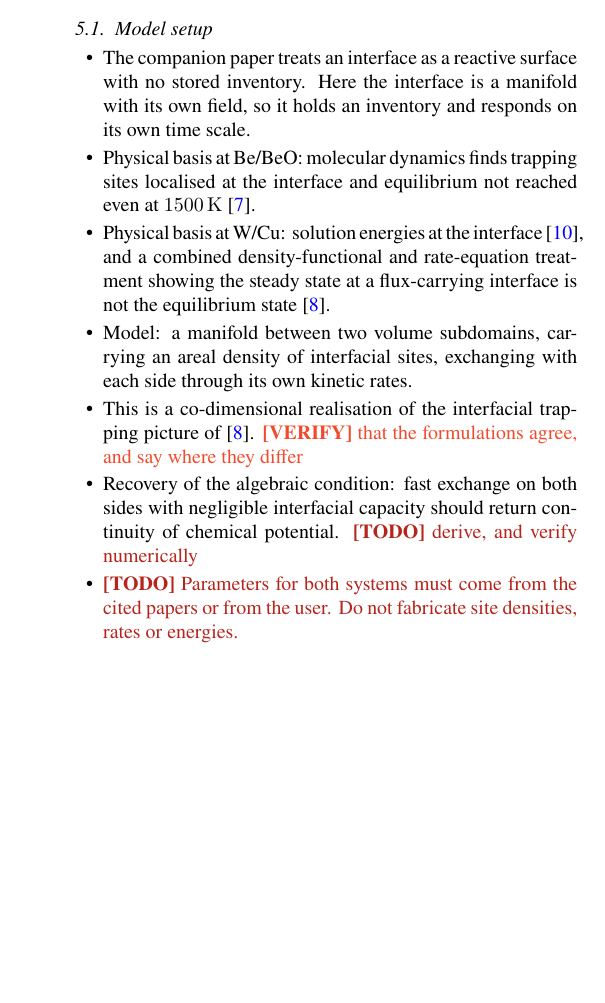
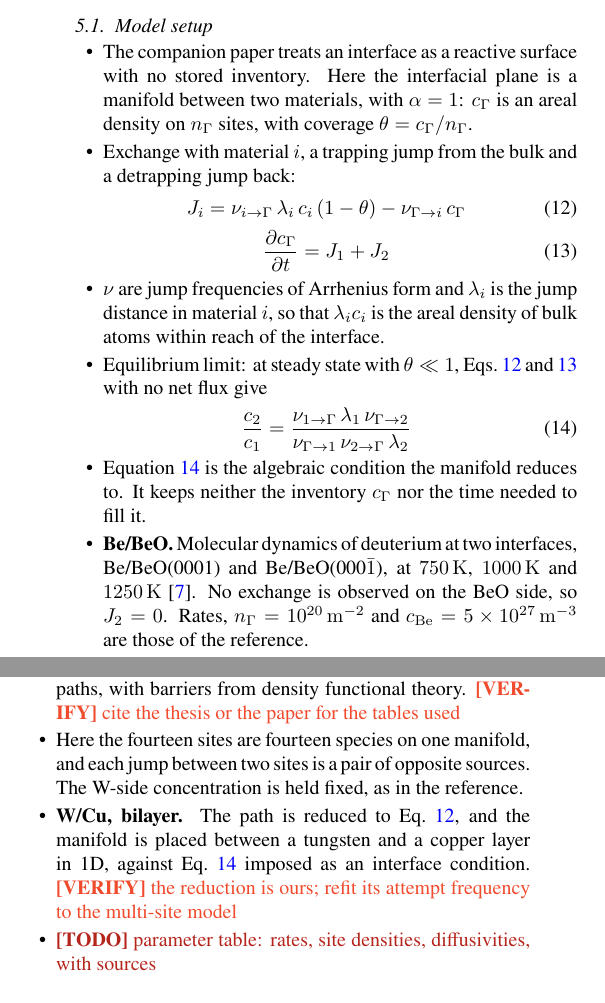
Before and after one commit to jhdark/Co-Dimensional-modelling-in-FESTIM, a LaTeX paper (main.tex): part of one column of page 4 of 8 before the commit and two parts of the columns of page 4 of 8 after it, the two joined at a grey line, cut so that both start at the same text, the shorter picture padded with empty space. Compiled offline with pdfLaTeX.

Commit message:
Outline Application 2 setup

```diff
--- a/main.tex
+++ b/main.tex
@@ -340,13 +340,32 @@
 % ---------------------------------------------------------------
 
 \begin{itemize}
-    \item The companion paper treats an interface as a reactive surface with no stored inventory. Here the interface is a manifold with its own field, so it holds an inventory and responds on its own time scale.
-    \item Physical basis at Be/BeO: molecular dynamics finds trapping sites localised at the interface and equilibrium not reached even at \qty{1500}{\kelvin}~\cite{hodille_molecular_2022}.
-    \item Physical basis at W/Cu: solution energies at the interface~\cite{silva-solis_solution_2024}, and a combined density-functional and rate-equation treatment showing the steady state at a flux-carrying interface is not the equilibrium state~\cite{silva-solis_hydrogen_2026}.
-    \item Model: a manifold between two volume subdomains, carrying an areal density of interfacial sites, exchanging with each side through its own kinetic rates.
-    \item This is a co-dimensional realisation of the interfacial trapping picture of~\cite{silva-solis_hydrogen_2026}. \VERIFY{that the formulations agree, and say where they differ}
-    \item Recovery of the algebraic condition: fast exchange on both sides with negligible interfacial capacity should return continuity of chemical potential. \TODO{derive, and verify numerically}
-    \item \TODO{Parameters for both systems must come from the cited papers or from the user. Do not fabricate site densities, rates or energies.}
+    \item The companion paper treats an interface as a reactive surface with no stored inventory. Here the interfacial plane is a manifold between two materials, with $\alpha = 1$: $c_\Gamma$ is an areal density on $n_\Gamma$ sites, with coverage $\theta = c_\Gamma / n_\Gamma$.
+    \item Exchange with material $i$, a trapping jump from the bulk and a detrapping jump back:
+\end{itemize}
+\begin{equation}
+    J_i = \nu_{i \rightarrow \Gamma}\, \lambda_i\, c_i \left( 1 - \theta \right) - \nu_{\Gamma \rightarrow i}\, c_\Gamma
+    \label{eq:interface:J}
+\end{equation}
+\begin{equation}
+    \frac{\partial c_\Gamma}{\partial t} = J_1 + J_2
+    \label{eq:interface:balance}
+\end{equation}
+\begin{itemize}
+    \item $\nu$ are jump frequencies of Arrhenius form and $\lambda_i$ is the jump distance in material $i$, so that $\lambda_i c_i$ is the areal density of bulk atoms within reach of the interface.
+    \item Equilibrium limit: at steady state with $\theta \ll 1$, Eqs.~\ref{eq:interface:J} and~\ref{eq:interface:balance} with no net flux give
+\end{itemize}
+\begin{equation}
+    \frac{c_2}{c_1} = \frac{\nu_{1 \rightarrow \Gamma}\, \lambda_1\, \nu_{\Gamma \rightarrow 2}}{\nu_{\Gamma \rightarrow 1}\, \nu_{2 \rightarrow \Gamma}\, \lambda_2}
+    \label{eq:interface:lte}
+\end{equation}
+\begin{itemize}
+    \item Equation~\ref{eq:interface:lte} is the algebraic condition the manifold reduces to. It keeps neither the inventory $c_\Gamma$ nor the time needed to fill it.
+    \item \textbf{Be/BeO.} Molecular dynamics of deuterium at two interfaces, Be/BeO(0001) and Be/BeO(000$\bar{1}$), at \qtylist{750;1000;1250}{\kelvin}~\cite{hodille_molecular_2022}. No exchange is observed on the BeO side, so $J_2 = 0$. Rates, $n_\Gamma = \qty{e20}{\per\metre\squared}$ and $c_\mathrm{Be} = \qty{5e27}{\per\metre\cubed}$ are those of the reference.
+    \item \textbf{W/Cu, multi-site.} The rate-equation model of Silva-Sol\'is~\cite{silva-solis_hydrogen_2026}: fourteen sites across the interface joined by three diffusion paths, with barriers from density functional theory. \VERIFY{cite the thesis or the paper for the tables used}
+    \item Here the fourteen sites are fourteen species on one manifold, and each jump between two sites is a pair of opposite sources. The W-side concentration is held fixed, as in the reference.
+    \item \textbf{W/Cu, bilayer.} The path is reduced to Eq.~\ref{eq:interface:J}, and the manifold is placed between a tungsten and a copper layer in 1D, against Eq.~\ref{eq:interface:lte} imposed as an interface condition. \VERIFY{the reduction is ours; refit its attempt frequency to the multi-site model}
+    \item \TODO{parameter table: rates, site densities, diffusivities, with sources}
 \end{itemize}
 
 % ---------------------------------------------------------------
```
